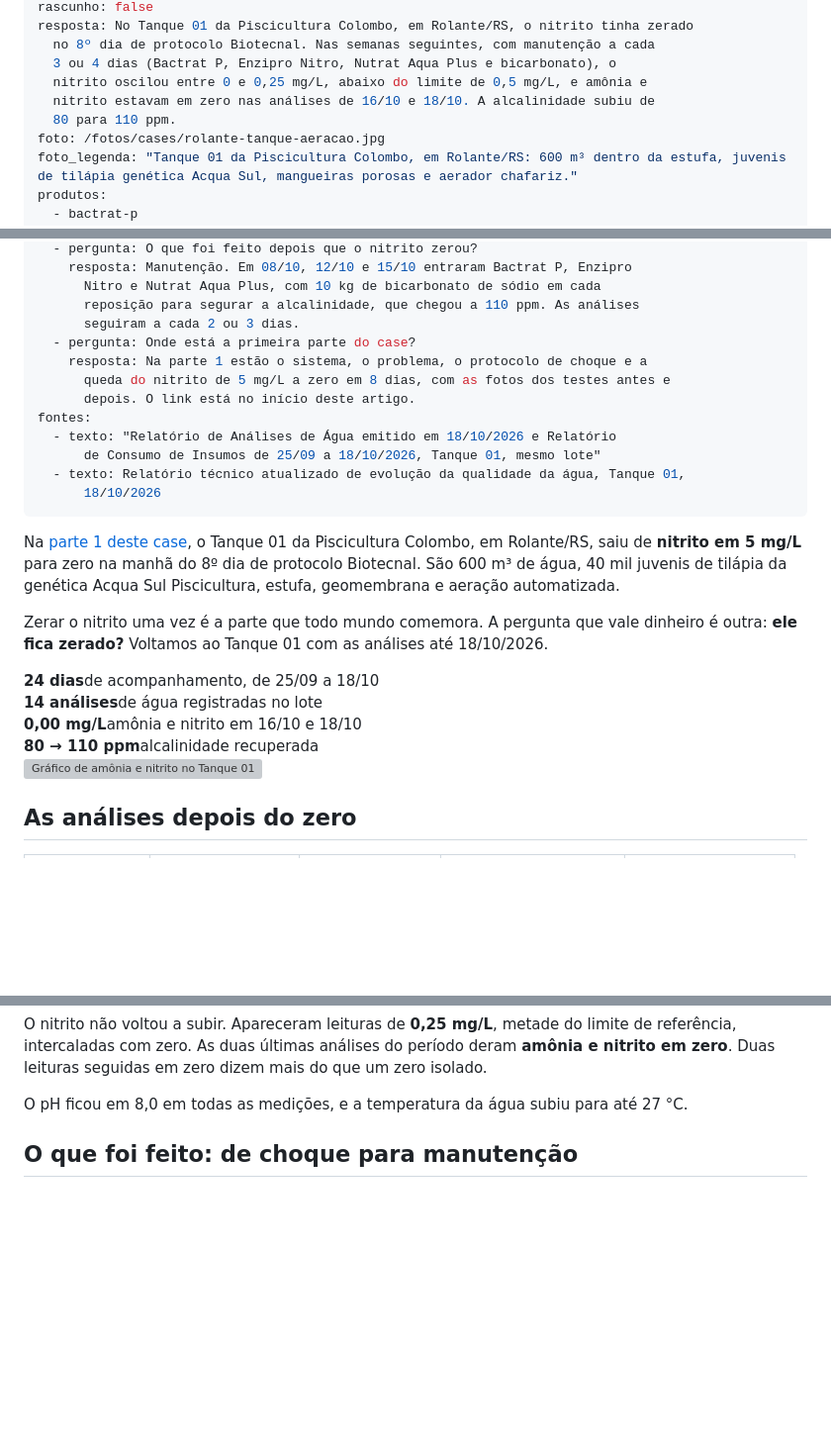
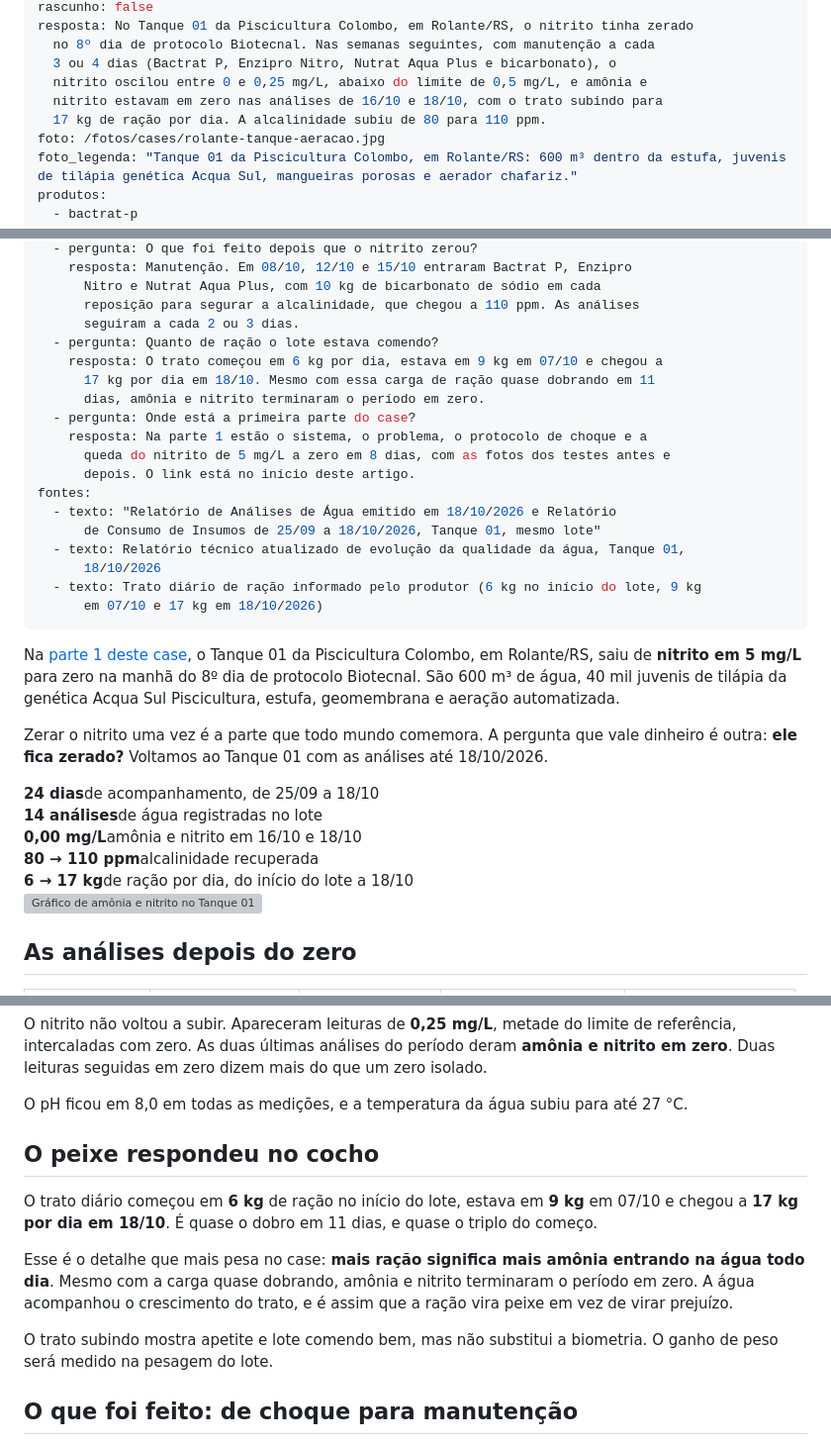
Before and after one commit to 17fagnercampos/engtafarelsa-site, a Markdown page: conteudo/blog/case-rolante-parte-2-nitrito-zerado-3-semanas-depois.md, 3 parts joined by grey strips. Shown at 99% size. Drawn GitHub-style; blank space fills up the shorter version; grey boxes are pictures that could not be loaded.

Commit message:
Case Rolante parte 2: trato de 6 a 17 kg/dia
Co-Authored-By: Claude Opus 5.5 <noreply@anthropic.com>
Claude-Session: https://claude.ai/code/session_01UrUJhJswZr6S4F366Tj8NM

```diff
--- a/conteudo/blog/case-rolante-parte-2-nitrito-zerado-3-semanas-depois.md
+++ b/conteudo/blog/case-rolante-parte-2-nitrito-zerado-3-semanas-depois.md
@@ -9,8 +9,8 @@ resposta: No Tanque 01 da Piscicultura Colombo, em Rolante/RS, o nitrito tinha z
   no 8º dia de protocolo Biotecnal. Nas semanas seguintes, com manutenção a cada
   3 ou 4 dias (Bactrat P, Enzipro Nitro, Nutrat Aqua Plus e bicarbonato), o
   nitrito oscilou entre 0 e 0,25 mg/L, abaixo do limite de 0,5 mg/L, e amônia e
-  nitrito estavam em zero nas análises de 16/10 e 18/10. A alcalinidade subiu de
-  80 para 110 ppm.
+  nitrito estavam em zero nas análises de 16/10 e 18/10, com o trato subindo para
+  17 kg de ração por dia. A alcalinidade subiu de 80 para 110 ppm.
 foto: /fotos/cases/rolante-tanque-aeracao.jpg
 foto_legenda: "Tanque 01 da Piscicultura Colombo, em Rolante/RS: 600 m³ dentro da estufa, juvenis de tilápia genética Acqua Sul, mangueiras porosas e aerador chafariz."
 produtos:
@@ -29,6 +29,10 @@ perguntas:
       Nitro e Nutrat Aqua Plus, com 10 kg de bicarbonato de sódio em cada
       reposição para segurar a alcalinidade, que chegou a 110 ppm. As análises
       seguiram a cada 2 ou 3 dias.
+  - pergunta: Quanto de ração o lote estava comendo?
+    resposta: O trato começou em 6 kg por dia, estava em 9 kg em 07/10 e chegou a
+      17 kg por dia em 18/10. Mesmo com essa carga de ração quase dobrando em 11
+      dias, amônia e nitrito terminaram o período em zero.
   - pergunta: Onde está a primeira parte do case?
     resposta: Na parte 1 estão o sistema, o problema, o protocolo de choque e a
       queda do nitrito de 5 mg/L a zero em 8 dias, com as fotos dos testes antes e
@@ -38,6 +42,8 @@ fontes:
       de Consumo de Insumos de 25/09 a 18/10/2026, Tanque 01, mesmo lote"
   - texto: Relatório técnico atualizado de evolução da qualidade da água, Tanque 01,
       18/10/2026
+  - texto: Trato diário de ração informado pelo produtor (6 kg no início do lote, 9 kg
+      em 07/10 e 17 kg em 18/10/2026)
 ---
 
 Na [parte 1 deste case](case-rolante-nitrito-zerado-em-8-dias.html), o Tanque 01 da Piscicultura Colombo, em Rolante/RS, saiu de **nitrito em 5 mg/L** para zero na manhã do 8º dia de protocolo Biotecnal. São 600 m³ de água, 40 mil juvenis de tilápia da genética Acqua Sul Piscicultura, estufa, geomembrana e aeração automatizada.
@@ -49,6 +55,7 @@ Zerar o nitrito uma vez é a parte que todo mundo comemora. A pergunta que vale
 <div><strong>14 análises</strong><span>de água registradas no lote</span></div>
 <div><strong>0,00 mg/L</strong><span>amônia e nitrito em 16/10 e 18/10</span></div>
 <div><strong>80 → 110 ppm</strong><span>alcalinidade recuperada</span></div>
+<div><strong>6 → 17 kg</strong><span>de ração por dia, do início do lote a 18/10</span></div>
 </div>
 
 ![Gráfico de amônia e nitrito no Tanque 01 de 25/09 a 18/10/2026, com a fase de choque, a fase de manutenção e as aplicações de Bactrat P e Enzipro Nitro](../fotos/cases/rolante-parte2-amonia-nitrito.png)
@@ -68,6 +75,14 @@ Zerar o nitrito uma vez é a parte que todo mundo comemora. A pergunta que vale
 O nitrito não voltou a subir. Apareceram leituras de **0,25 mg/L**, metade do limite de referência, intercaladas com zero. As duas últimas análises do período deram **amônia e nitrito em zero**. Duas leituras seguidas em zero dizem mais do que um zero isolado.
 
 O pH ficou em 8,0 em todas as medições, e a temperatura da água subiu para até 27 °C.
+
+## O peixe respondeu no cocho
+
+O trato diário começou em **6 kg** de ração no início do lote, estava em **9 kg** em 07/10 e chegou a **17 kg por dia em 18/10**. É quase o dobro em 11 dias, e quase o triplo do começo.
+
+Esse é o detalhe que mais pesa no case: **mais ração significa mais amônia entrando na água todo dia**. Mesmo com a carga quase dobrando, amônia e nitrito terminaram o período em zero. A água acompanhou o crescimento do trato, e é assim que a ração vira peixe em vez de virar prejuízo.
+
+O trato subindo mostra apetite e lote comendo bem, mas não substitui a biometria. O ganho de peso será medido na pesagem do lote.
 
 ## O que foi feito: de choque para manutenção
 
```
